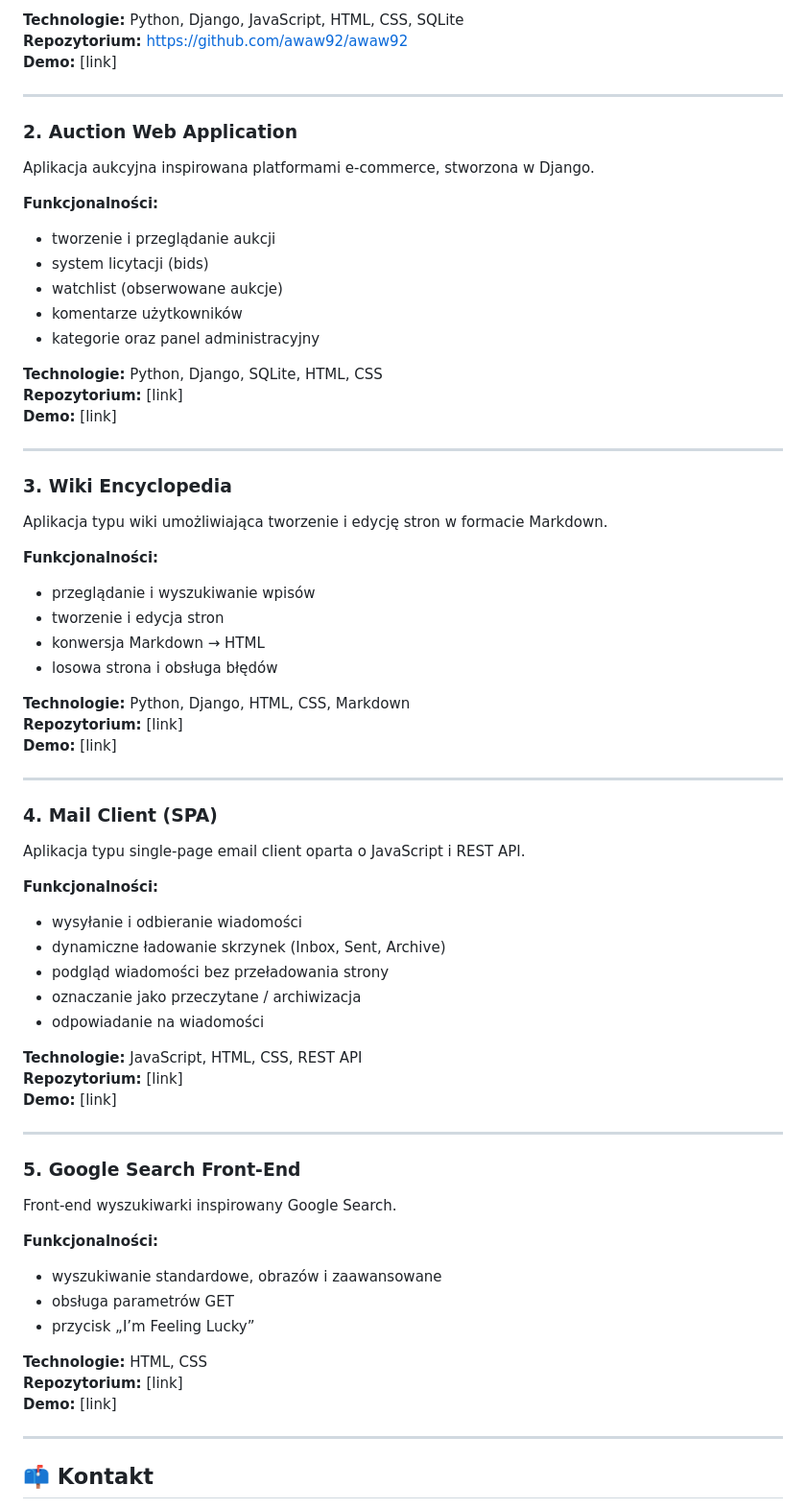
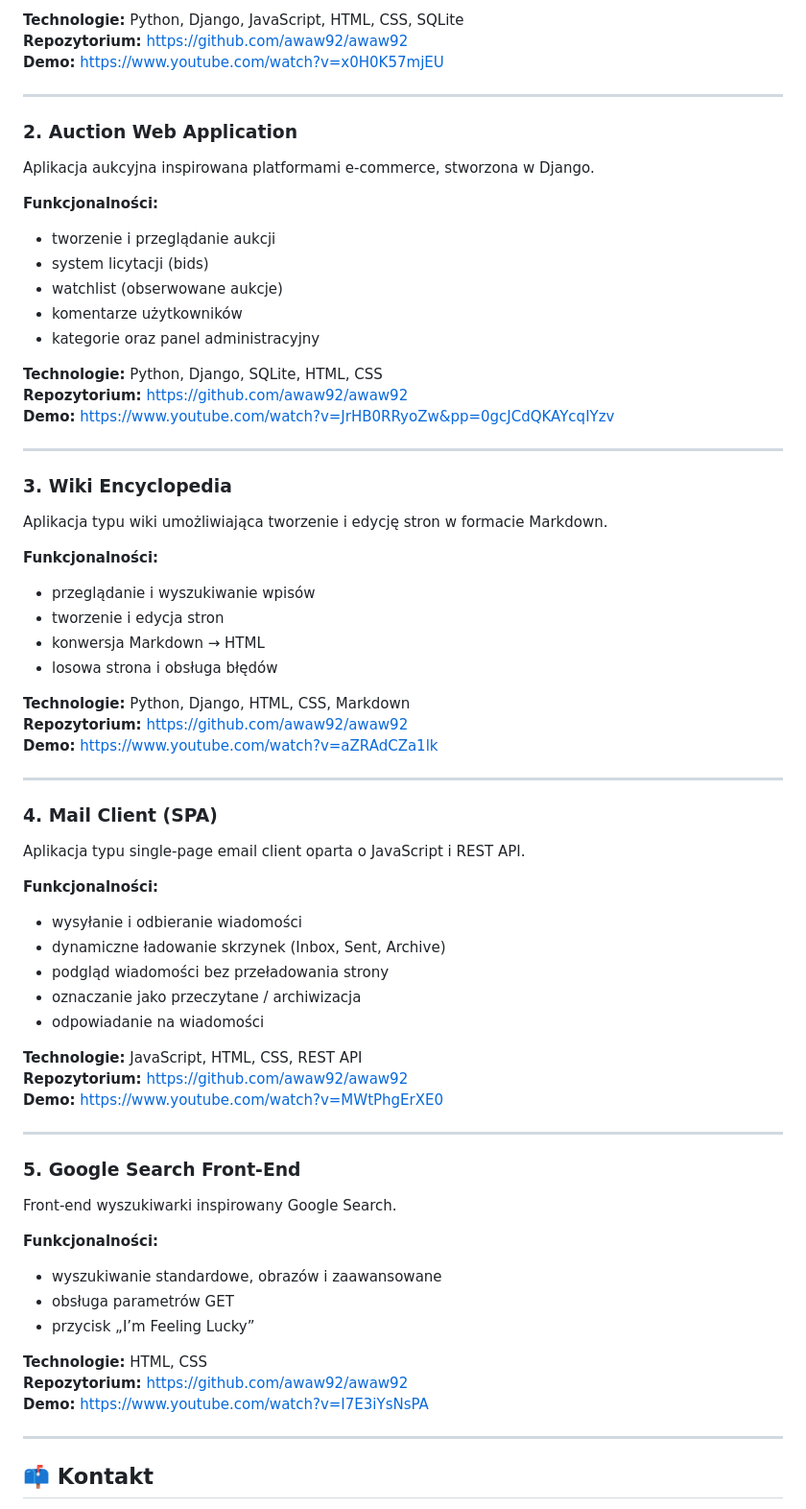
Before and after one commit to awaw92/awaw92, a Markdown page: README.md, the part around the change. Shown at 96% size. Rendered like a GitHub page.

```diff
--- a/README.md
+++ b/README.md
@@ -56,7 +56,7 @@ Aplikacja webowa typu quiz stworzona w Django, umożliwiająca sprawdzanie wiedz
 
 **Technologie:** Python, Django, JavaScript, HTML, CSS, SQLite<BR>
 **Repozytorium:** https://github.com/awaw92/awaw92 <BR>
-**Demo:** [link]
+**Demo:** https://www.youtube.com/watch?v=x0H0K57mjEU
 
 ---
 
@@ -73,8 +73,8 @@ Aplikacja aukcyjna inspirowana platformami e-commerce, stworzona w Django.
 * kategorie oraz panel administracyjny
 
 **Technologie:** Python, Django, SQLite, HTML, CSS<BR>
-**Repozytorium:** [link]<BR>
-**Demo:** [link]
+**Repozytorium:** https://github.com/awaw92/awaw92 <BR>
+**Demo:** https://www.youtube.com/watch?v=JrHB0RRyoZw&pp=0gcJCdQKAYcqIYzv
 
 ---
 
@@ -90,8 +90,8 @@ Aplikacja typu wiki umożliwiająca tworzenie i edycję stron w formacie Markdow
 * losowa strona i obsługa błędów
 
 **Technologie:** Python, Django, HTML, CSS, Markdown<BR>
-**Repozytorium:** [link]<BR>
-**Demo:** [link]
+**Repozytorium:** https://github.com/awaw92/awaw92 <BR>
+**Demo:** https://www.youtube.com/watch?v=aZRAdCZa1lk
 
 ---
 
@@ -108,8 +108,8 @@ Aplikacja typu single-page email client oparta o JavaScript i REST API.
 * odpowiadanie na wiadomości
 
 **Technologie:** JavaScript, HTML, CSS, REST API<BR>
-**Repozytorium:** [link]<BR>
-**Demo:** [link]
+**Repozytorium:** https://github.com/awaw92/awaw92 <BR>
+**Demo:** https://www.youtube.com/watch?v=MWtPhgErXE0
 
 ---
 
@@ -124,8 +124,8 @@ Front-end wyszukiwarki inspirowany Google Search.
 * przycisk „I’m Feeling Lucky”
 
 **Technologie:** HTML, CSS<BR>
-**Repozytorium:** [link]<BR>
-**Demo:** [link]
+**Repozytorium:** https://github.com/awaw92/awaw92 <BR>
+**Demo:** https://www.youtube.com/watch?v=I7E3iYsNsPA
 
 ---
 
```
